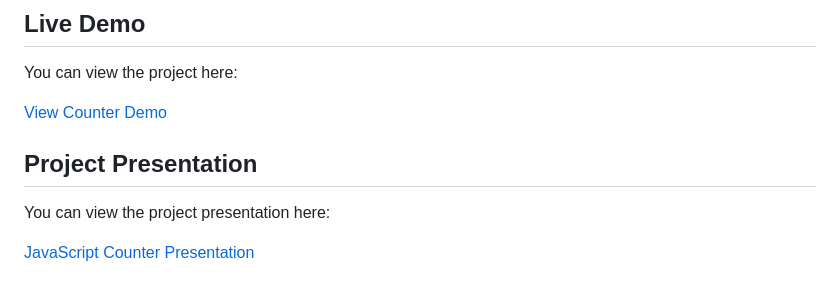
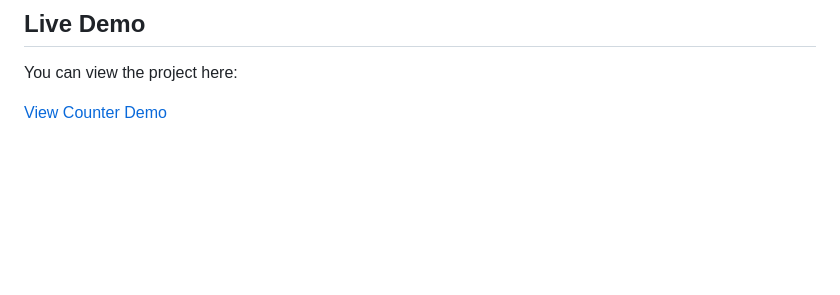
Before and after one commit to michael-mgc/Javascript-DOM-counter, a Markdown page: README.md, the part around one of its changes. GitHub-like rendering; blank space fills up the shorter version.

```diff
--- a/README.md
+++ b/README.md
@@ -51,9 +60,3 @@ Clone the repository and open the `index.html` file in your browser.
 You can view the project here:
 
 [View Counter Demo](https://michael-mgc.github.io/Javascript-DOM-counter/)
-
-## Project Presentation
-
-You can view the project presentation here:
-
-[JavaScript Counter Presentation](presentation/Counter_JS.pdf)
```
Also changed, not shown: other parts of README.md (+18 -9 lines), assets/img/ScreenshotCounter.png (deleted), images/counter-preview.png (added), 6 other files.
